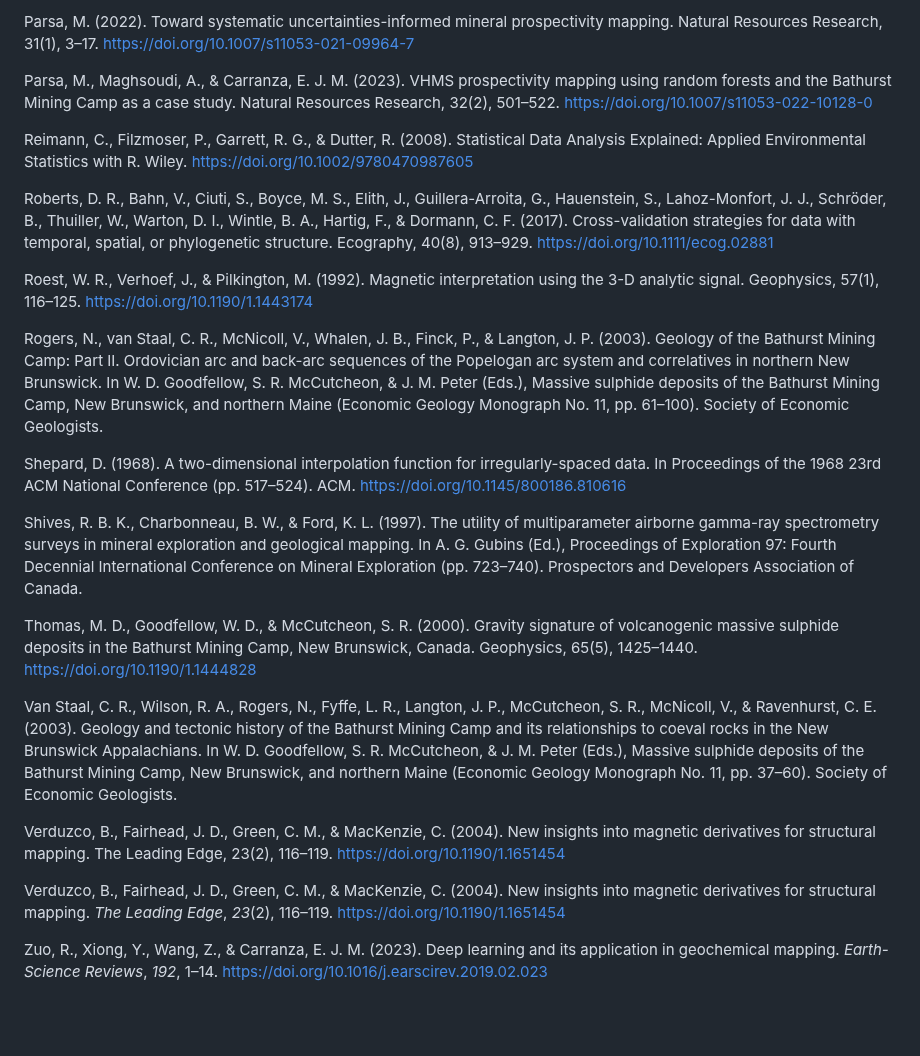
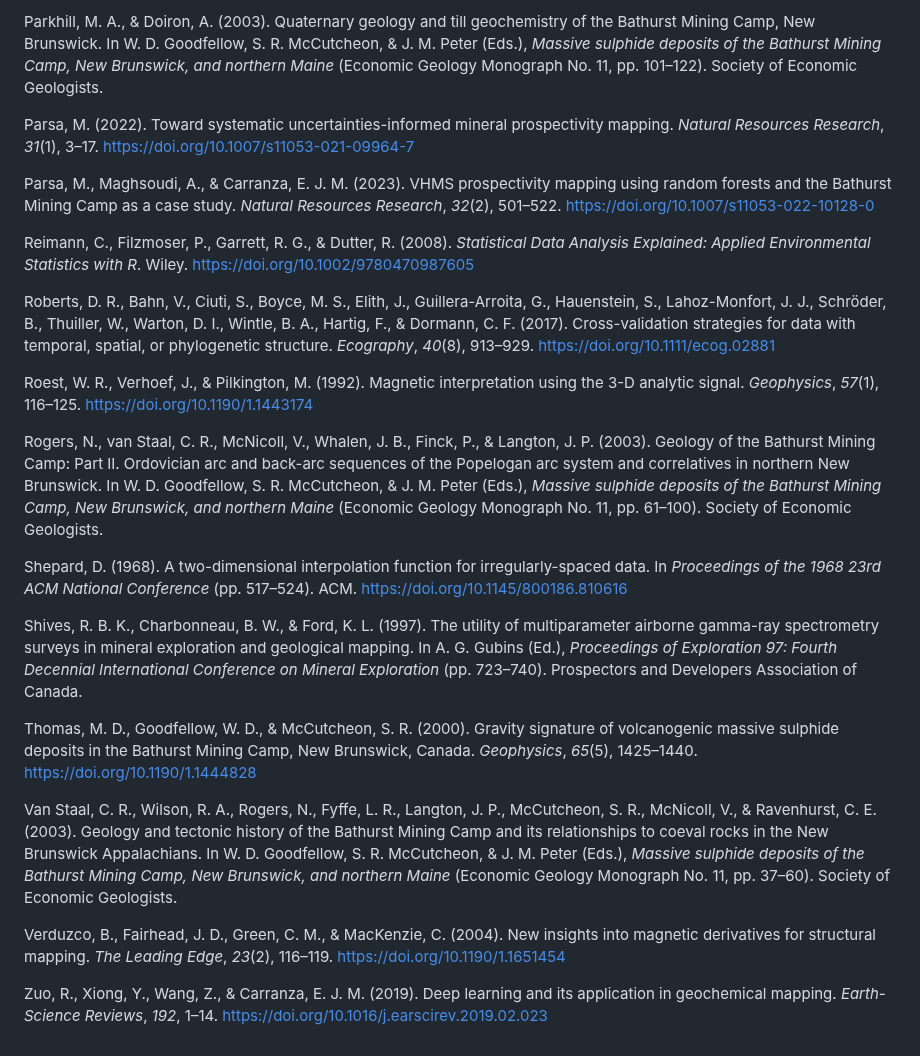
Before and after one commit to erirera/VMS-Deposit-Discovery-AI-Bathurst, a Markdown page: _NRR.md, the part around one of its changes. Drawn GitHub-style; blank space fills up the shorter version.

Commit message:
Refactor code structure for improved readability and maintainability

```diff
--- a/BMC_VMS_Refined.md
+++ b/_NRR.md
@@ -384,26 +383,26 @@ Parkhill, M. A., & Doiron, A. (2003). Quaternary geology and till geochemistry o
 
-Parsa, M. (2022). Toward systematic uncertainties-informed mineral prospectivity mapping. Natural Resources Research, 31(1), 3–17. https://doi.org/10.1007/s11053-021-09964-7
+Parkhill, M. A., & Doiron, A. (2003). Quaternary geology and till geochemistry of the Bathurst Mining Camp, New Brunswick. In W. D. Goodfellow, S. R. McCutcheon, & J. M. Peter (Eds.), *Massive sulphide deposits of the Bathurst Mining Camp, New Brunswick, and northern Maine* (Economic Geology Monograph No. 11, pp. 101–122). Society of Economic Geologists.
 
-Parsa, M., Maghsoudi, A., & Carranza, E. J. M. (2023). VHMS prospectivity mapping using random forests and the Bathurst Mining Camp as a case study. Natural Resources Research, 32(2), 501–522. https://doi.org/10.1007/s11053-022-10128-0
+Parsa, M. (2022). Toward systematic uncertainties-informed mineral prospectivity mapping. *Natural Resources Research*, *31*(1), 3–17. https://doi.org/10.1007/s11053-021-09964-7
 
-Reimann, C., Filzmoser, P., Garrett, R. G., & Dutter, R. (2008). Statistical Data Analysis Explained: Applied Environmental Statistics with R. Wiley. https://doi.org/10.1002/9780470987605
+Parsa, M., Maghsoudi, A., & Carranza, E. J. M. (2023). VHMS prospectivity mapping using random forests and the Bathurst Mining Camp as a case study. *Natural Resources Research*, *32*(2), 501–522. https://doi.org/10.1007/s11053-022-10128-0
 
-Roberts, D. R., Bahn, V., Ciuti, S., Boyce, M. S., Elith, J., Guillera-Arroita, G., Hauenstein, S., Lahoz-Monfort, J. J., Schröder, B., Thuiller, W., Warton, D. I., Wintle, B. A., Hartig, F., & Dormann, C. F. (2017). Cross-validation strategies for data with temporal, spatial, or phylogenetic structure. Ecography, 40(8), 913–929. https://doi.org/10.1111/ecog.02881
+Reimann, C., Filzmoser, P., Garrett, R. G., & Dutter, R. (2008). *Statistical Data Analysis Explained: Applied Environmental Statistics with R*. Wiley. https://doi.org/10.1002/9780470987605
 
-Roest, W. R., Verhoef, J., & Pilkington, M. (1992). Magnetic interpretation using the 3-D analytic signal. Geophysics, 57(1), 116–125. https://doi.org/10.1190/1.1443174
+Roberts, D. R., Bahn, V., Ciuti, S., Boyce, M. S., Elith, J., Guillera-Arroita, G., Hauenstein, S., Lahoz-Monfort, J. J., Schröder, B., Thuiller, W., Warton, D. I., Wintle, B. A., Hartig, F., & Dormann, C. F. (2017). Cross-validation strategies for data with temporal, spatial, or phylogenetic structure. *Ecography*, *40*(8), 913–929. https://doi.org/10.1111/ecog.02881
 
-Rogers, N., van Staal, C. R., McNicoll, V., Whalen, J. B., Finck, P., & Langton, J. P. (2003). Geology of the Bathurst Mining Camp: Part II. Ordovician arc and back-arc sequences of the Popelogan arc system and correlatives in northern New Brunswick. In W. D. Goodfellow, S. R. McCutcheon, & J. M. Peter (Eds.), Massive sulphide deposits of the Bathurst Mining Camp, New Brunswick, and northern Maine (Economic Geology Monograph No. 11, pp. 61–100). Society of Economic Geologists.
+Roest, W. R., Verhoef, J., & Pilkington, M. (1992). Magnetic interpretation using the 3-D analytic signal. *Geophysics*, *57*(1), 116–125. https://doi.org/10.1190/1.1443174
 
-Shepard, D. (1968). A two-dimensional interpolation function for irregularly-spaced data. In Proceedings of the 1968 23rd ACM National Conference (pp. 517–524). ACM. https://doi.org/10.1145/800186.810616
+Rogers, N., van Staal, C. R., McNicoll, V., Whalen, J. B., Finck, P., & Langton, J. P. (2003). Geology of the Bathurst Mining Camp: Part II. Ordovician arc and back-arc sequences of the Popelogan arc system and correlatives in northern New Brunswick. In W. D. Goodfellow, S. R. McCutcheon, & J. M. Peter (Eds.), *Massive sulphide deposits of the Bathurst Mining Camp, New Brunswick, and northern Maine* (Economic Geology Monograph No. 11, pp. 61–100). Society of Economic Geologists.
 
-Shives, R. B. K., Charbonneau, B. W., & Ford, K. L. (1997). The utility of multiparameter airborne gamma-ray spectrometry surveys in mineral exploration and geological mapping. In A. G. Gubins (Ed.), Proceedings of Exploration 97: Fourth Decennial International Conference on Mineral Exploration (pp. 723–740). Prospectors and Developers Association of Canada.
+Shepard, D. (1968). A two-dimensional interpolation function for irregularly-spaced data. In *Proceedings of the 1968 23rd ACM National Conference* (pp. 517–524). ACM. https://doi.org/10.1145/800186.810616
 
-Thomas, M. D., Goodfellow, W. D., & McCutcheon, S. R. (2000). Gravity signature of volcanogenic massive sulphide deposits in the Bathurst Mining Camp, New Brunswick, Canada. Geophysics, 65(5), 1425–1440. https://doi.org/10.1190/1.1444828
+Shives, R. B. K., Charbonneau, B. W., & Ford, K. L. (1997). The utility of multiparameter airborne gamma-ray spectrometry surveys in mineral exploration and geological mapping. In A. G. Gubins (Ed.), *Proceedings of Exploration 97: Fourth Decennial International Conference on Mineral Exploration* (pp. 723–740). Prospectors and Developers Association of Canada.
 
-Van Staal, C. R., Wilson, R. A., Rogers, N., Fyffe, L. R., Langton, J. P., McCutcheon, S. R., McNicoll, V., & Ravenhurst, C. E. (2003). Geology and tectonic history of the Bathurst Mining Camp and its relationships to coeval rocks in the New Brunswick Appalachians. In W. D. Goodfellow, S. R. McCutcheon, & J. M. Peter (Eds.), Massive sulphide deposits of the Bathurst Mining Camp, New Brunswick, and northern Maine (Economic Geology Monograph No. 11, pp. 37–60). Society of Economic Geologists.
+Thomas, M. D., Goodfellow, W. D., & McCutcheon, S. R. (2000). Gravity signature of volcanogenic massive sulphide deposits in the Bathurst Mining Camp, New Brunswick, Canada. *Geophysics*, *65*(5), 1425–1440. https://doi.org/10.1190/1.1444828
 
-Verduzco, B., Fairhead, J. D., Green, C. M., & MacKenzie, C. (2004). New insights into magnetic derivatives for structural mapping. The Leading Edge, 23(2), 116–119. https://doi.org/10.1190/1.1651454
+Van Staal, C. R., Wilson, R. A., Rogers, N., Fyffe, L. R., Langton, J. P., McCutcheon, S. R., McNicoll, V., & Ravenhurst, C. E. (2003). Geology and tectonic history of the Bathurst Mining Camp and its relationships to coeval rocks in the New Brunswick Appalachians. In W. D. Goodfellow, S. R. McCutcheon, & J. M. Peter (Eds.), *Massive sulphide deposits of the Bathurst Mining Camp, New Brunswick, and northern Maine* (Economic Geology Monograph No. 11, pp. 37–60). Society of Economic Geologists.
 
 Verduzco, B., Fairhead, J. D., Green, C. M., & MacKenzie, C. (2004). New insights into magnetic derivatives for structural mapping. *The Leading Edge*, *23*(2), 116–119. https://doi.org/10.1190/1.1651454
 
-Zuo, R., Xiong, Y., Wang, Z., & Carranza, E. J. M. (2023). Deep learning and its application in geochemical mapping. *Earth-Science Reviews*, *192*, 1–14. https://doi.org/10.1016/j.earscirev.2019.02.023
+Zuo, R., Xiong, Y., Wang, Z., & Carranza, E. J. M. (2019). Deep learning and its application in geochemical mapping. *Earth-Science Reviews*, *192*, 1–14. https://doi.org/10.1016/j.earscirev.2019.02.023
```
Also changed, not shown: other parts of _NRR.md (+26 -27 lines).
